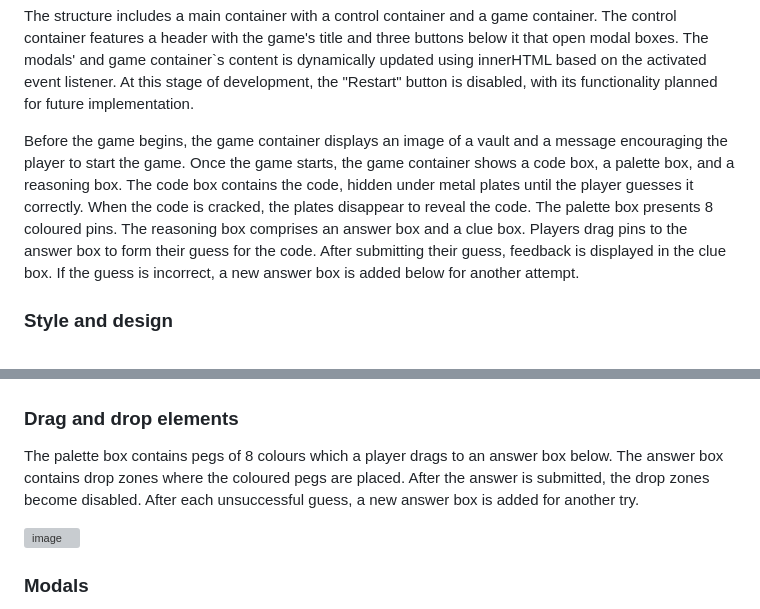
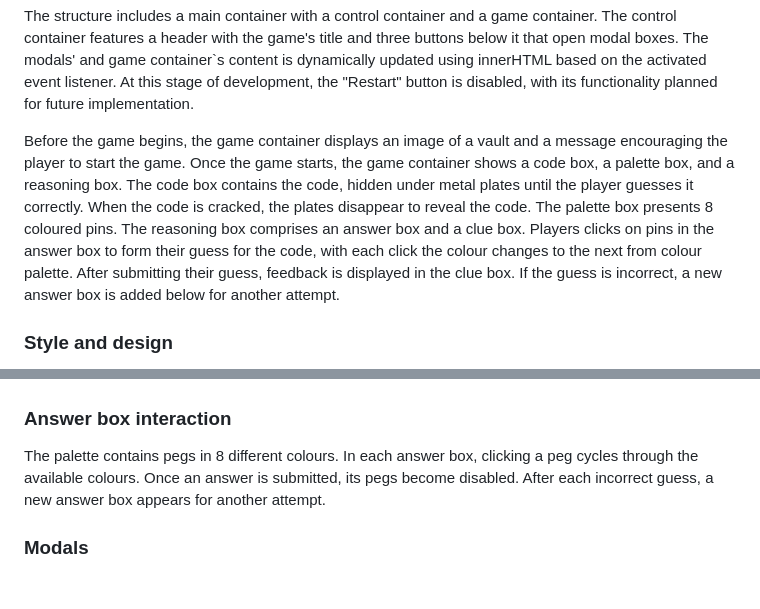
Before and after one commit to Algety/masterCode, a Markdown page: README.md, 2 parts joined by grey strips. GitHub-like rendering; blank space fills up the shorter version; grey boxes are pictures that could not be loaded.

```diff
--- a/README.md
+++ b/README.md
@@ -77,7 +77,7 @@ The site consists of a single page where modals are used for displaying rules, s
 The structure includes a main container with a control container and a game container. The control container features a header with the game's title and three buttons below it that open modal boxes. The modals' and game container`s content is dynamically updated using innerHTML based on the activated event listener. At this stage of development, the "Restart" button is disabled, with its functionality planned for future implementation.
 
 Before the game begins, the game container displays an image of a vault and a message encouraging the player to start the game. Once the game starts, the game container shows a code box, a palette box, and a reasoning box. The code box contains the code, hidden under metal plates until the player guesses it correctly. When the code is cracked, the plates disappear to reveal the code.
-The palette box presents 8 coloured pins. The reasoning box comprises an answer box and a clue box. Players drag pins to the answer box to form their guess for the code. After submitting their guess, feedback is displayed in the clue box. If the guess is incorrect, a new answer box is added below for another attempt.
+The palette box presents 8 coloured pins. The reasoning box comprises an answer box and a clue box. Players clicks on pins in the answer box to form their guess for the code, with each click the colour changes to the next from colour palette. After submitting their guess, feedback is displayed in the clue box. If the guess is incorrect, a new answer box is added below for another attempt.
 
 ### Style and design
 Considering the character of the game, the goal is to ensure players can focus intently on the gameplay while making the colored pins prominently visible. The overall style of the game interface is industrial and modern, with a rugged and functional design. The concrete-textured background gives it a sturdy and serious feel, appropriate for a logic and deductive game.
@@ -93,10 +93,8 @@ The main container resembles a device or machine with elements like metal plates
 
 ![alt text](docs/image-15.png)
 
-### Drag and drop elements
-The palette box contains pegs of 8 colours which a player drags to an answer box below. The answer box contains drop zones where the coloured pegs are placed. After the answer is submitted, the drop zones become disabled. After each unsuccessful guess, a new answer box is added for another try.
-
-![image](https://github.com/user-attachments/assets/7f4870c0-dec5-4031-b9b1-c0914e5cf615)
+### Answer box interaction
+The palette contains pegs in 8 different colours. In each answer box, clicking a peg cycles through the available colours. Once an answer is submitted, its pegs become disabled. After each incorrect guess, a new answer box appears for another attempt.
 
 ### Modals
 There are 3 modals used in the site: a modal for setting the difficulty of the game, activated by the "New game" button; a modal with instructions, activated by the "How to play" button; and a modal with a message to the player if they try to submit an incomplete answer code.
```
